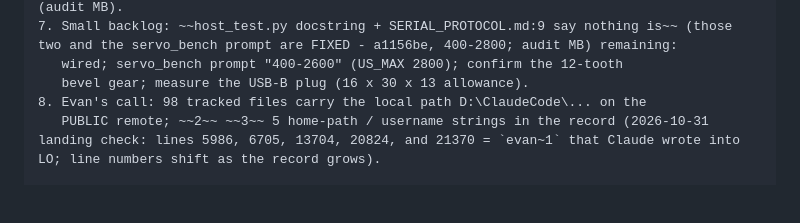
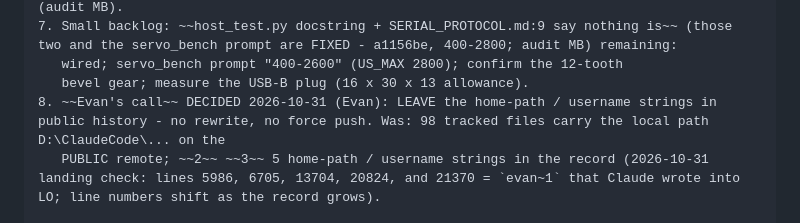
Before and after one commit to Evan-Daruwalla/vision-autonomous-car, a Markdown page: HANDOFF.md, the part around the change. GitHub-like rendering; blank space fills up the shorter version.

```diff
--- a/HANDOFF.md
+++ b/HANDOFF.md
@@ -584,7 +584,7 @@ NEXT ACTIONS, highest value first:
 7. Small backlog: ~~host_test.py docstring + SERIAL_PROTOCOL.md:9 say nothing is~~ (those two and the servo_bench prompt are FIXED - a1156be, 400-2800; audit MB) remaining:
    wired; servo_bench prompt "400-2600" (US_MAX 2800); confirm the 12-tooth
    bevel gear; measure the USB-B plug (16 x 30 x 13 allowance).
-8. Evan's call: 98 tracked files carry the local path D:\ClaudeCode\... on the
+8. ~~Evan's call~~ DECIDED 2026-10-31 (Evan): LEAVE the home-path / username strings in public history - no rewrite, no force push. Was: 98 tracked files carry the local path D:\ClaudeCode\... on the
    PUBLIC remote; ~~2~~ ~~3~~ 5 home-path / username strings in the record (2026-10-31 landing check: lines 5986, 6705, 13704, 20824, and 21370 = `evan~1` that Claude wrote into LO; line numbers shift as the record grows).
 
 HARD CONSTRAINTS
```
Also changed, not shown: .claude/project-memory/decisions.md (+1 -0 lines).
